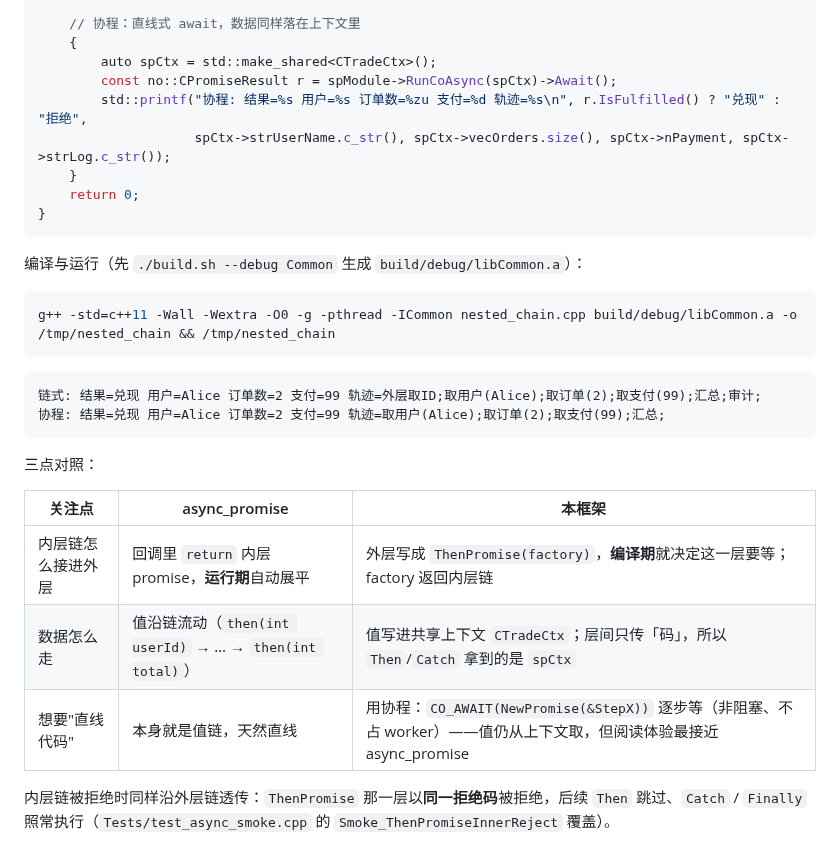
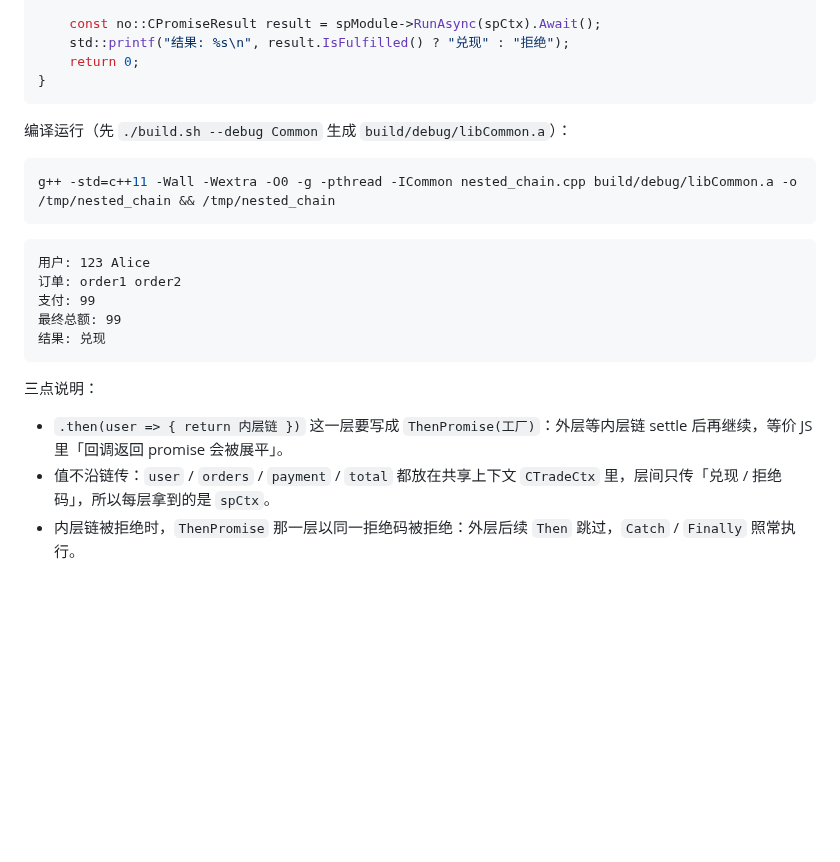
Before and after one commit to MYMarcoreus/COM-Framework, a Markdown page: docs/common/async-vs-js.md, the part around one of its changes. Rendered like a GitHub page; blank space fills up the shorter version.

````diff
--- a/docs/common/async-vs-js.md
+++ b/docs/common/async-vs-js.md
@@ -345,32 +307,26 @@ int main()
 
-    // 协程：直线式 await，数据同样落在上下文里
-    {
-        auto spCtx = std::make_shared<CTradeCtx>();
-        const no::CPromiseResult r = spModule->RunCoAsync(spCtx)->Await();
-        std::printf("协程: 结果=%s 用户=%s 订单数=%zu 支付=%d 轨迹=%s\n", r.IsFulfilled() ? "兑现" : "拒绝",
-                    spCtx->strUserName.c_str(), spCtx->vecOrders.size(), spCtx->nPayment, spCtx->strLog.c_str());
-    }
+    const no::CPromiseResult result = spModule->RunAsync(spCtx).Await();
+    std::printf("结果: %s\n", result.IsFulfilled() ? "兑现" : "拒绝");
     return 0;
 }
 ```
 
-编译与运行（先 `./build.sh --debug Common` 生成 `build/debug/libCommon.a`）：
+编译运行（先 `./build.sh --debug Common` 生成 `build/debug/libCommon.a`）：
 
 ```bash
 g++ -std=c++11 -Wall -Wextra -O0 -g -pthread -ICommon nested_chain.cpp build/debug/libCommon.a -o /tmp/nested_chain && /tmp/nested_chain
 ```
 
 ```text
-链式: 结果=兑现 用户=Alice 订单数=2 支付=99 轨迹=外层取ID;取用户(Alice);取订单(2);取支付(99);汇总;审计;
-协程: 结果=兑现 用户=Alice 订单数=2 支付=99 轨迹=取用户(Alice);取订单(2);取支付(99);汇总;
+用户: 123 Alice
+订单: order1 order2
+支付: 99
+最终总额: 99
+结果: 兑现
 ```
 
-三点对照：
+三点说明：
 
-| 关注点 | async_promise | 本框架 |
-|---|---|---|
-| 内层链怎么接进外层 | 回调里 `return` 内层 promise，**运行期**自动展平 | 外层写成 `ThenPromise(factory)`，**编译期**就决定这一层要等；factory 返回内层链 |
-| 数据怎么走 | 值沿链流动（`then(int userId)` → … → `then(int total)`） | 值写进共享上下文 `CTradeCtx`；层间只传「码」，所以 `Then`/`Catch` 拿到的是 `spCtx` |
-| 想要"直线代码" | 本身就是值链，天然直线 | 用协程：`CO_AWAIT(NewPromise(&StepX))` 逐步等（非阻塞、不占 worker）——值仍从上下文取，但阅读体验最接近 async_promise |
-
-内层链被拒绝时同样沿外层链透传：`ThenPromise` 那一层以**同一拒绝码**被拒绝，后续 `Then` 跳过、`Catch` / `Finally` 照常执行（`Tests/test_async_smoke.cpp` 的 `Smoke_ThenPromiseInnerReject` 覆盖）。
+- `.then(user => { return 内层链 })` 这一层要写成 `ThenPromise(工厂)`：外层等内层链 settle 后再继续，等价 JS 里「回调返回 promise 会被展平」。
+- 值不沿链传：`user` / `orders` / `payment` / `total` 都放在共享上下文 `CTradeCtx` 里，层间只传「兑现 / 拒绝码」，所以每层拿到的是 `spCtx`。
+- 内层链被拒绝时，`ThenPromise` 那一层以同一拒绝码被拒绝：外层后续 `Then` 跳过，`Catch` / `Finally` 照常执行。
````
Also changed, not shown: other parts of docs/common/async-vs-js.md (+64 -102 lines).
